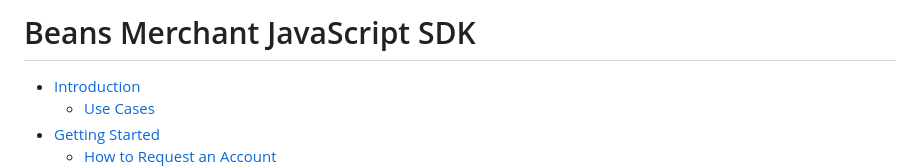
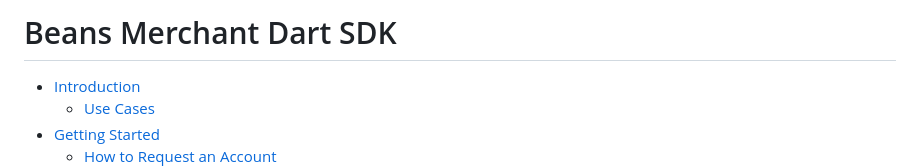
Before and after one commit to Beans-BV/merchant_sdk_dart, a Markdown page: README.md, the part around the change. Rendered like a GitHub page.

```diff
--- a/README.md
+++ b/README.md
@@ -1,4 +1,4 @@
-<h1>Beans Merchant JavaScript SDK</h1>
+<h1>Beans Merchant Dart SDK</h1>
 
 - [Introduction](#introduction)
   - [Use Cases](#use-cases)
```
